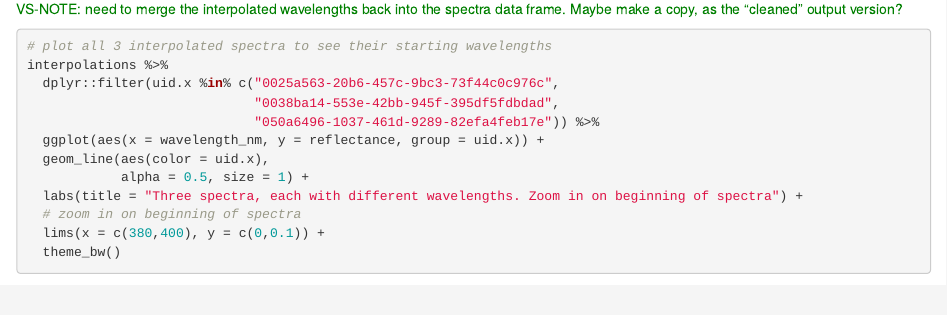
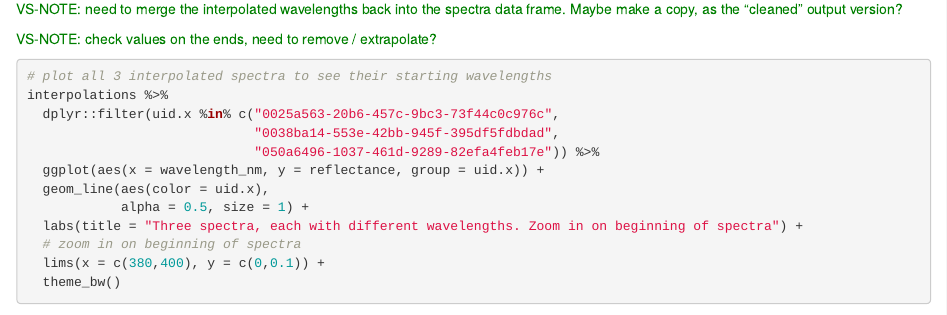
Before and after one commit to earthlab/neonhs_classify, an R Markdown document (clean_spectral_data.Rmd): the page in a window 1100 px wide, from 4300 px down. Rendered offline with R 4.5, knitr and Pandoc, with nearby package versions; some code elsewhere in the file could not run offline.

Commit message:
still need to check interpolated wavelength values on the end... may need to extrapolate?

````diff
--- a/clean_spectral_data.Rmd
+++ b/clean_spectral_data.Rmd
@@ -236,6 +236,8 @@ Now, each spectrum (designated by a unique uid.x value) has the same 426 wavelen
 
 <p style="color:green">VS-NOTE: need to merge the interpolated wavelengths back into the spectra data frame. Maybe make a copy, as the "cleaned" output version?</p>
 
+<p style="color:green">VS-NOTE: check values on the ends, need to remove / extrapolate? </p>
+
 ```{r}
 # plot all 3 interpolated spectra to see their starting wavelengths
 interpolations %>%
````
